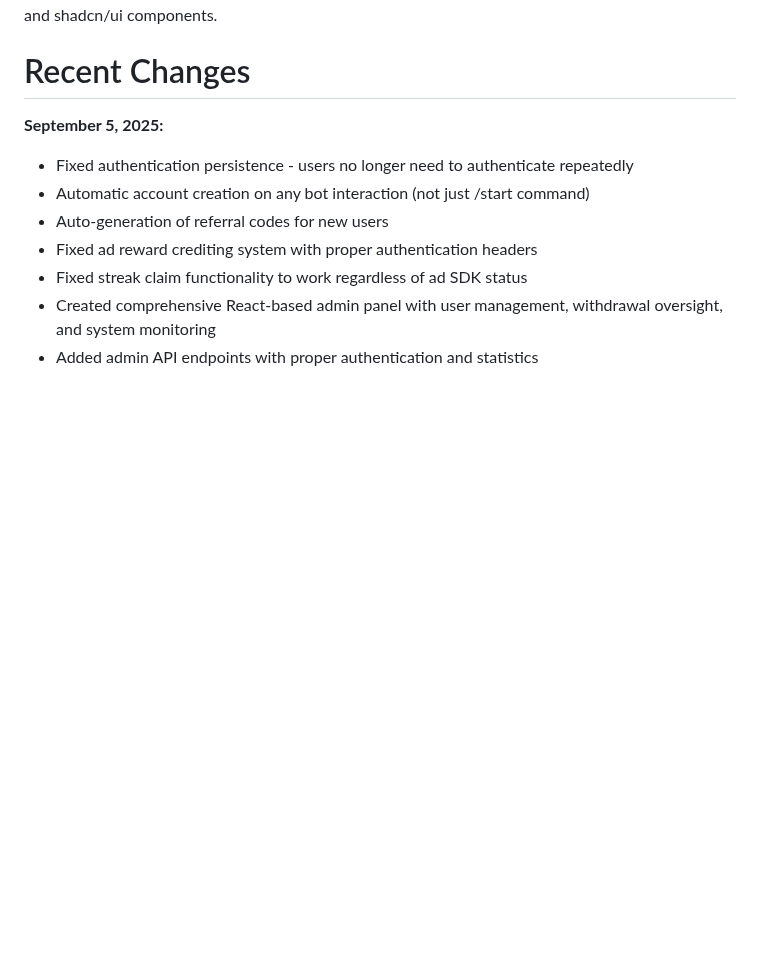
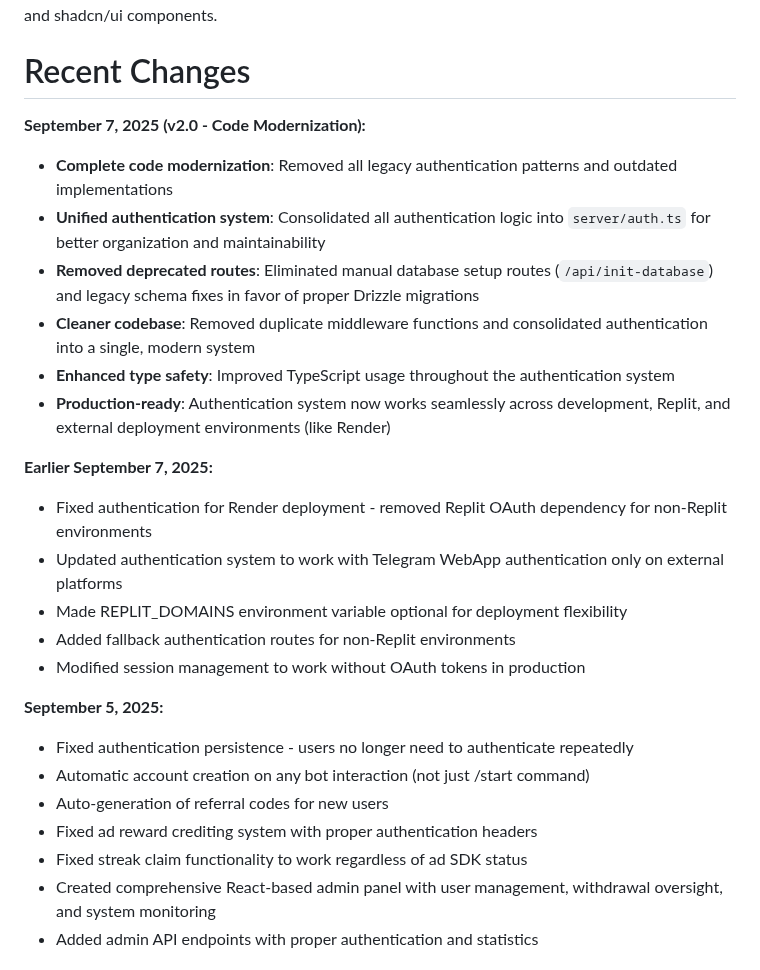
Before and after one commit to sznckz90-cloud/vuuug, a Markdown page: replit.md, the part around the change. Rendered like a GitHub page; blank space fills up the shorter version.

```diff
--- a/replit.md
+++ b/replit.md
@@ -3,6 +3,21 @@
 CashWatch is a React-based web application that allows users to earn money by watching advertisements. The platform features a gamified experience with daily streaks, referral systems, and withdrawal capabilities. Built with a modern full-stack architecture using React, Express, PostgreSQL, and shadcn/ui components.
 
 # Recent Changes
+
+**September 7, 2025 (v2.0 - Code Modernization):**
+- **Complete code modernization**: Removed all legacy authentication patterns and outdated implementations
+- **Unified authentication system**: Consolidated all authentication logic into `server/auth.ts` for better organization and maintainability
+- **Removed deprecated routes**: Eliminated manual database setup routes (`/api/init-database`) and legacy schema fixes in favor of proper Drizzle migrations
+- **Cleaner codebase**: Removed duplicate middleware functions and consolidated authentication into a single, modern system
+- **Enhanced type safety**: Improved TypeScript usage throughout the authentication system
+- **Production-ready**: Authentication system now works seamlessly across development, Replit, and external deployment environments (like Render)
+
+**Earlier September 7, 2025:**
+- Fixed authentication for Render deployment - removed Replit OAuth dependency for non-Replit environments
+- Updated authentication system to work with Telegram WebApp authentication only on external platforms
+- Made REPLIT_DOMAINS environment variable optional for deployment flexibility
+- Added fallback authentication routes for non-Replit environments
+- Modified session management to work without OAuth tokens in production
 
 **September 5, 2025:**
 - Fixed authentication persistence - users no longer need to authenticate repeatedly
```
